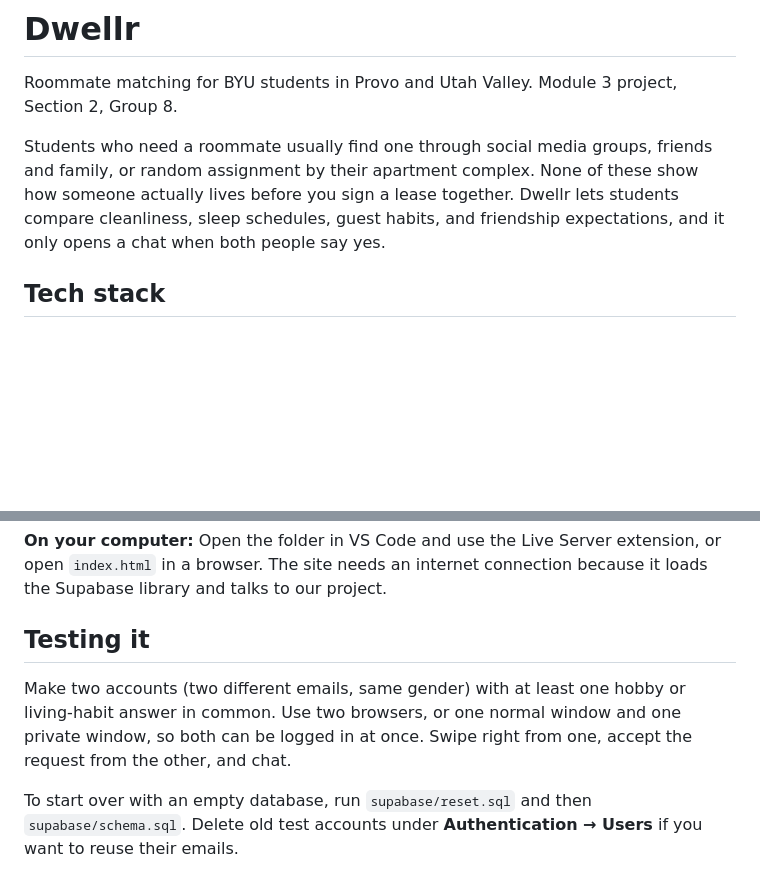
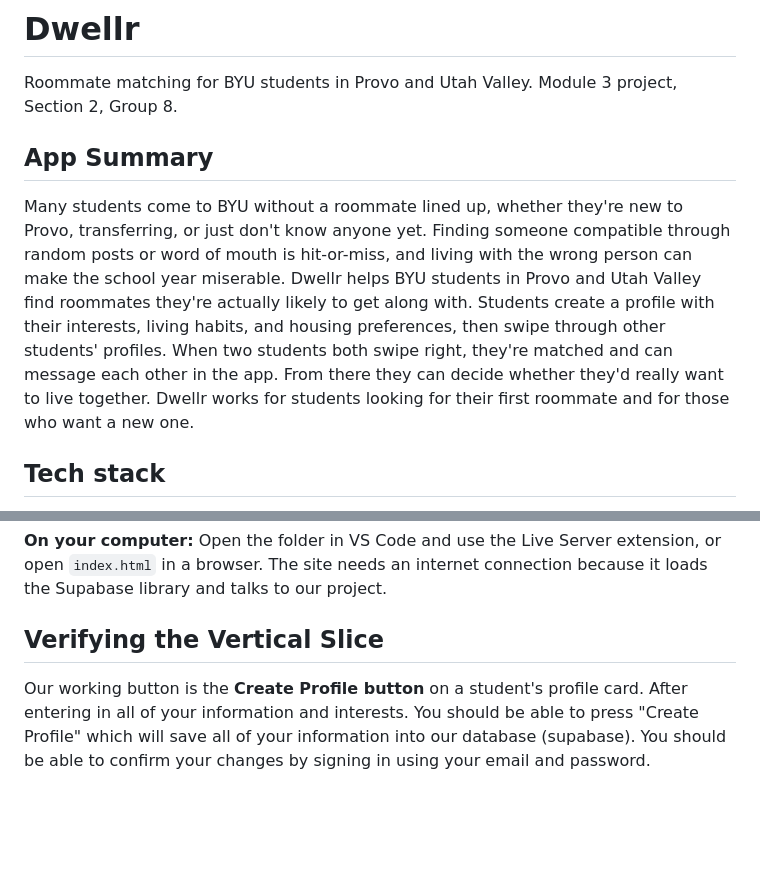
Before and after one commit to ehess29/Dwellr, a Markdown page: README.md, 2 parts joined by grey strips. Rendered like a GitHub page; blank space fills up the shorter version.

```diff
--- a/README.md
+++ b/README.md
@@ -3,7 +3,9 @@
 Roommate matching for BYU students in Provo and Utah Valley.
 Module 3 project, Section 2, Group 8.
 
-Students who need a roommate usually find one through social media groups, friends and family, or random assignment by their apartment complex. None of these show how someone actually lives before you sign a lease together. Dwellr lets students compare cleanliness, sleep schedules, guest habits, and friendship expectations, and it only opens a chat when both people say yes.
+## App Summary
+
+Many students come to BYU without a roommate lined up, whether they're new to Provo, transferring, or just don't know anyone yet. Finding someone compatible through random posts or word of mouth is hit-or-miss, and living with the wrong person can make the school year miserable. Dwellr helps BYU students in Provo and Utah Valley find roommates they're actually likely to get along with. Students create a profile with their interests, living habits, and housing preferences, then swipe through other students' profiles. When two students both swipe right, they're matched and can message each other in the app. From there they can decide whether they'd really want to live together. Dwellr works for students looking for their first roommate and for those who want a new one.
 
 ## Tech stack
 
@@ -88,8 +71,6 @@ The publishable key is safe to commit to GitHub because the security rules decid
 
 **On your computer:** Open the folder in VS Code and use the Live Server extension, or open `index.html` in a browser. The site needs an internet connection because it loads the Supabase library and talks to our project.
 
-## Testing it
+## Verifying the Vertical Slice
 
-Make two accounts (two different emails, same gender) with at least one hobby or living-habit answer in common. Use two browsers, or one normal window and one private window, so both can be logged in at once. Swipe right from one, accept the request from the other, and chat.
-
-To start over with an empty database, run `supabase/reset.sql` and then `supabase/schema.sql`. Delete old test accounts under **Authentication → Users** if you want to reuse their emails.
+Our working button is the **Create Profile button** on a student's profile card. After entering in all of your information and interests. You should be able to press "Create Profile" which will save all of your information into our database (supabase). You should be able to confirm your changes by signing in using your email and password.
```
Also changed, not shown: other parts of README.md (+5 -24 lines).
